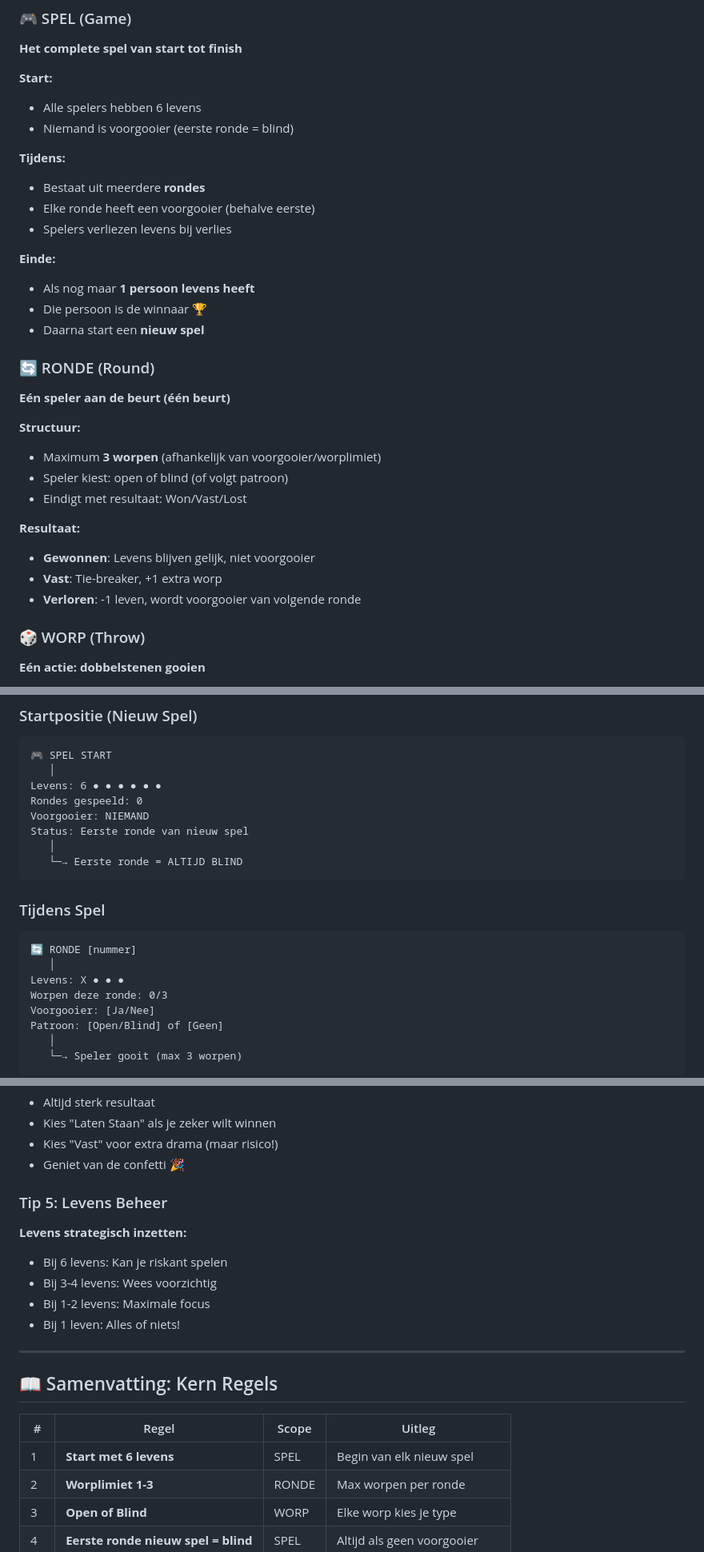
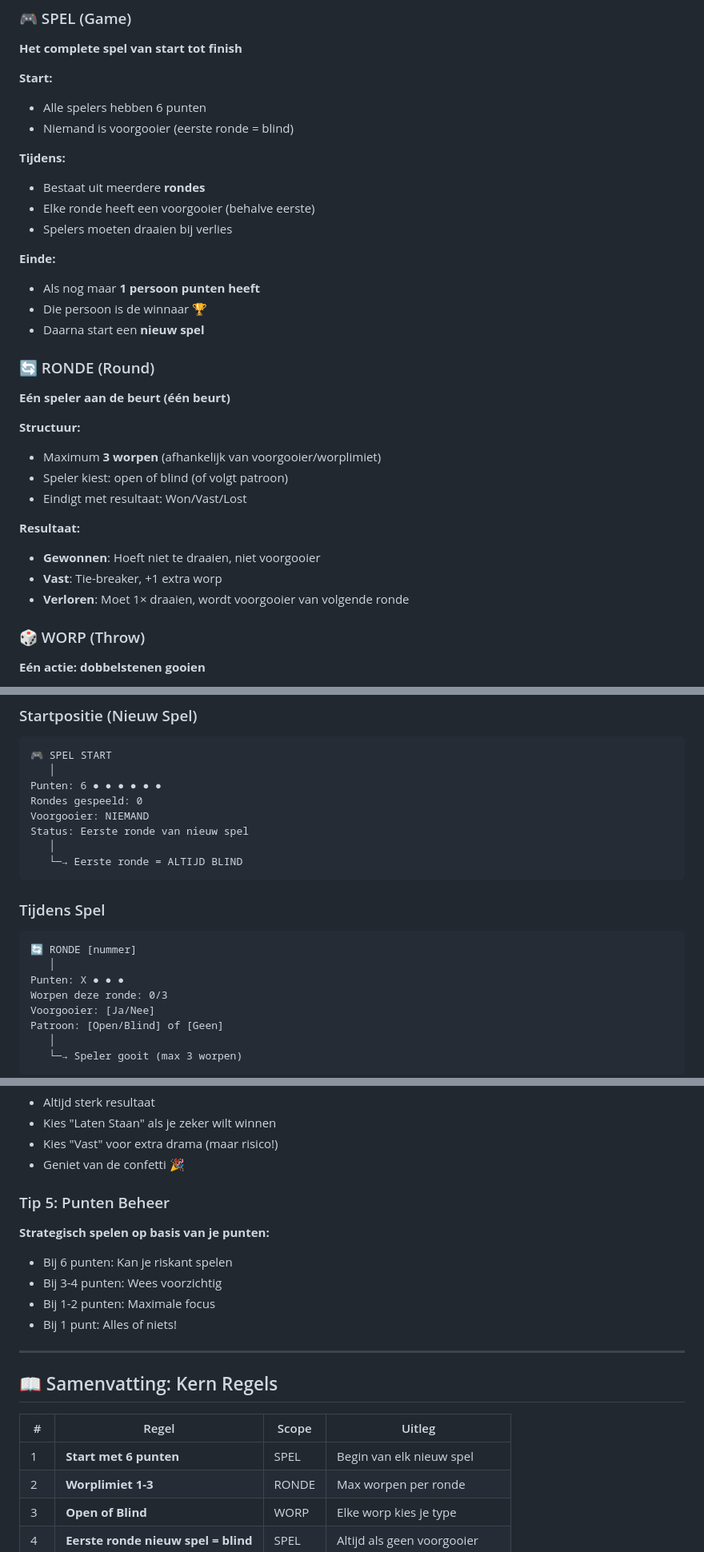
Before and after one commit to dvanmelzen/koningmexico.nl-website, a Markdown page: SPELREGELS.md, 3 parts joined by grey strips. Shown at 80% size. Rendered like a GitHub page.

Commit message:
Update terminologie: 'levens' → 'punten/draaien' in SPELREGELS.md + kleine fixes

````diff
--- a/SPELREGELS.md
+++ b/SPELREGELS.md
@@ -54,16 +54,16 @@
 **Het complete spel van start tot finish**
 
 **Start:**
-- Alle spelers hebben 6 levens
+- Alle spelers hebben 6 punten
 - Niemand is voorgooier (eerste ronde = blind)
 
 **Tijdens:**
 - Bestaat uit meerdere **rondes**
 - Elke ronde heeft een voorgooier (behalve eerste)
-- Spelers verliezen levens bij verlies
+- Spelers moeten draaien bij verlies
 
 **Einde:**
-- Als nog maar **1 persoon levens heeft**
+- Als nog maar **1 persoon punten heeft**
 - Die persoon is de winnaar 🏆
 - Daarna start een **nieuw spel**
 
@@ -76,9 +76,9 @@
 - Eindigt met resultaat: Won/Vast/Lost
 
 **Resultaat:**
-- **Gewonnen**: Levens blijven gelijk, niet voorgooier
+- **Gewonnen**: Hoeft niet te draaien, niet voorgooier
 - **Vast**: Tie-breaker, +1 extra worp
-- **Verloren**: -1 leven, wordt voorgooier van volgende ronde
+- **Verloren**: Moet 1× draaien, wordt voorgooier van volgende ronde
 
 ### 🎲 WORP (Throw)
 **Eén actie: dobbelstenen gooien**
@@ -98,7 +98,7 @@
 ```
 🎮 SPEL START
    │
-Levens: 6 ● ● ● ● ● ●
+Punten: 6 ● ● ● ● ● ●
 Rondes gespeeld: 0
 Voorgooier: NIEMAND
 Status: Eerste ronde van nieuw spel
@@ -110,7 +110,7 @@ Status: Eerste ronde van nieuw spel
 ```
 🔄 RONDE [nummer]
    │
-Levens: X ● ● ●
+Punten: X ● ● ●
 Worpen deze ronde: 0/3
 Voorgooier: [Ja/Nee]
 Patroon: [Open/Blind] of [Geen]
@@ -1207,12 +1207,12 @@ Visuele reminder dat speciale "eerste ronde blind" regel van toepassing is.
 - Kies "Vast" voor extra drama (maar risico!)
 - Geniet van de confetti 🎉
 
-### Tip 5: Levens Beheer
-**Levens strategisch inzetten:**
-- Bij 6 levens: Kan je riskant spelen
-- Bij 3-4 levens: Wees voorzichtig
-- Bij 1-2 levens: Maximale focus
-- Bij 1 leven: Alles of niets!
+### Tip 5: Punten Beheer
+**Strategisch spelen op basis van je punten:**
+- Bij 6 punten: Kan je riskant spelen
+- Bij 3-4 punten: Wees voorzichtig
+- Bij 1-2 punten: Maximale focus
+- Bij 1 punt: Alles of niets!
 
 ---
 
@@ -1220,7 +1220,7 @@ Visuele reminder dat speciale "eerste ronde blind" regel van toepassing is.
 
 | # | Regel | Scope | Uitleg |
 |---|-------|-------|--------|
-| 1 | **Start met 6 levens** | SPEL | Begin van elk nieuw spel |
+| 1 | **Start met 6 punten** | SPEL | Begin van elk nieuw spel |
 | 2 | **Worplimiet 1-3** | RONDE | Max worpen per ronde |
 | 3 | **Open of Blind** | WORP | Elke worp kies je type |
 | 4 | **Eerste ronde nieuw spel = blind** | SPEL | Altijd als geen voorgooier |
````
Also changed, not shown: other parts of SPELREGELS.md (+11 -11 lines).
